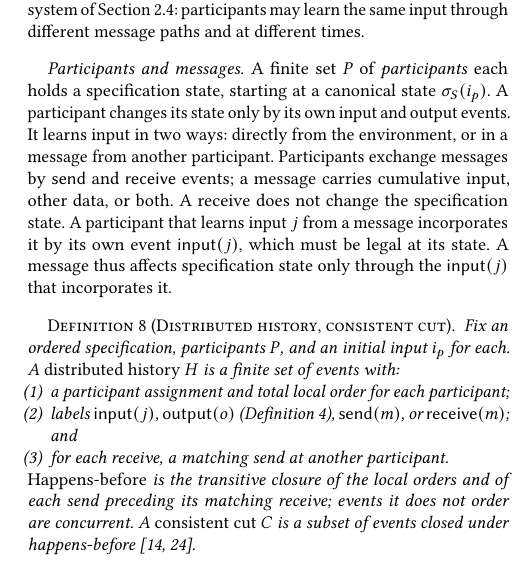
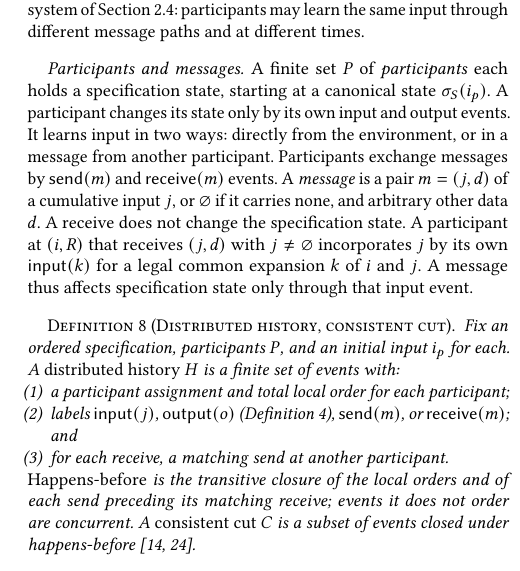
Before and after one commit to jhellerstein/coord-criterion, a LaTeX document (main.tex, which reads sections/distributed-execution.tex): part of one column of page 7 of 33, cut so that both start at the same text. Compiled offline with pdfLaTeX.

Commit message:
wip: messages as pairs (j,d); incorporation via a legal common expansion

```diff
--- a/sections/distributed-execution.tex
+++ b/sections/distributed-execution.tex
@@ -22,12 +22,13 @@ A finite set $P$ of \emph{participants} each holds a specification state,
 starting at a canonical state $\sigma_S(i_p)$.  A participant changes its
 state only by its own input and output events.  It learns input in two ways:
 directly from the environment, or in a message from another participant.
-Participants exchange messages by $\mathsf{send}$ and $\mathsf{receive}$
-events; a message carries cumulative input, other data, or both.  A receive
-does not change the specification state.  A participant that learns input $j$
-from a message incorporates it by its own event $\mathsf{input}(j)$, which
-must be legal at its state.  A message thus affects specification state only
-through the $\mathsf{input}(j)$ that incorporates it.
+Participants exchange messages by $\mathsf{send}(m)$ and $\mathsf{receive}(m)$
+events.  A \emph{message} is a pair $m=(j,d)$ of a cumulative input $j$, or
+$\varnothing$ if it carries none, and arbitrary other data $d$.  A receive
+does not change the specification state.  A participant at $(i,R)$ that
+receives $(j,d)$ with $j\neq\varnothing$ incorporates $j$ by its own
+$\mathsf{input}(k)$ for a legal common \indesc $k$ of $i$ and $j$.  A message
+thus affects specification state only through that input event.
 
 \begin{definition}[Distributed history, consistent cut]
 \label{def:distributed-history}
```
Also changed, not shown: sections/complete-calm-cap.tex (+1 -1 lines).
